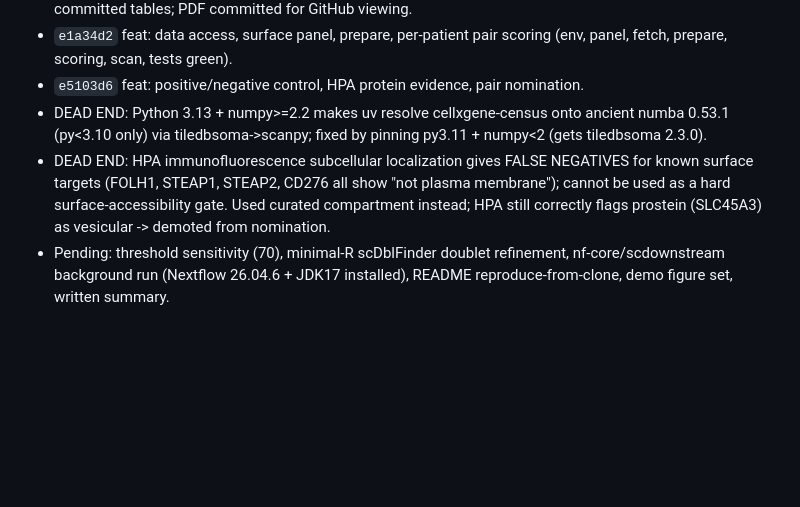
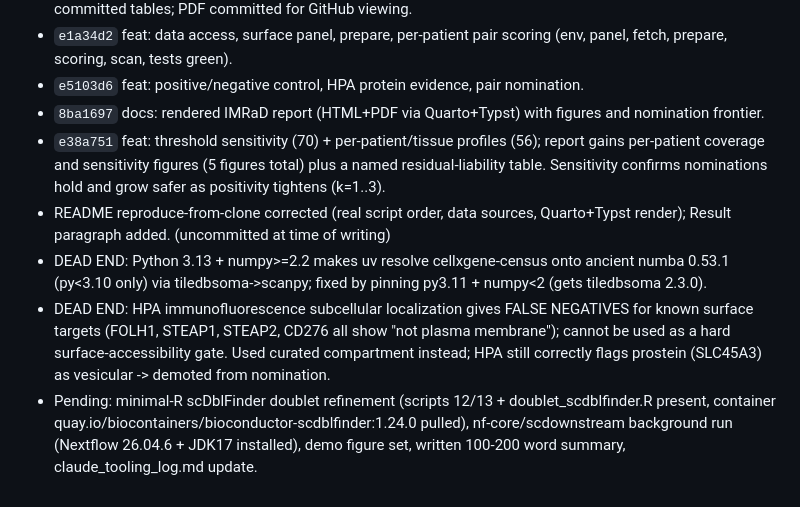
Before and after one commit to wguesdon/dual-marker-discovery, a Markdown page: SESSION_SUMMARY.md, the part around the change. Rendered like a GitHub page; blank space fills up the shorter version.

```diff
--- a/SESSION_SUMMARY.md
+++ b/SESSION_SUMMARY.md
@@ -139,12 +139,19 @@ earned; a plain fact about the project belongs in `docs/prd.md`, not here.
 - `e1a34d2` feat: data access, surface panel, prepare, per-patient pair scoring (env, panel, fetch,
   prepare, scoring, scan, tests green).
 - `e5103d6` feat: positive/negative control, HPA protein evidence, pair nomination.
+- `8ba1697` docs: rendered IMRaD report (HTML+PDF via Quarto+Typst) with figures and nomination frontier.
+- `e38a751` feat: threshold sensitivity (70) + per-patient/tissue profiles (56); report gains
+  per-patient coverage and sensitivity figures (5 figures total) plus a named residual-liability table.
+  Sensitivity confirms nominations hold and grow safer as positivity tightens (k=1..3).
+- README reproduce-from-clone corrected (real script order, data sources, Quarto+Typst render); Result
+  paragraph added. (uncommitted at time of writing)
 - DEAD END: Python 3.13 + numpy>=2.2 makes uv resolve cellxgene-census onto ancient numba 0.53.1
   (py<3.10 only) via tiledbsoma->scanpy; fixed by pinning py3.11 + numpy<2 (gets tiledbsoma 2.3.0).
 - DEAD END: HPA immunofluorescence subcellular localization gives FALSE NEGATIVES for known surface
   targets (FOLH1, STEAP1, STEAP2, CD276 all show "not plasma membrane"); cannot be used as a hard
   surface-accessibility gate. Used curated compartment instead; HPA still correctly flags prostein
   (SLC45A3) as vesicular -> demoted from nomination.
-- Pending: threshold sensitivity (70), minimal-R scDblFinder doublet refinement, nf-core/scdownstream
-  background run (Nextflow 26.04.6 + JDK17 installed), README reproduce-from-clone, demo figure set,
-  written summary.
+- Pending: minimal-R scDblFinder doublet refinement (scripts 12/13 + doublet_scdblfinder.R present,
+  container quay.io/biocontainers/bioconductor-scdblfinder:1.24.0 pulled), nf-core/scdownstream
+  background run (Nextflow 26.04.6 + JDK17 installed), demo figure set, written 100-200 word summary,
+  claude_tooling_log.md update.
```
Also changed, not shown: README.md (+39 -22 lines).
